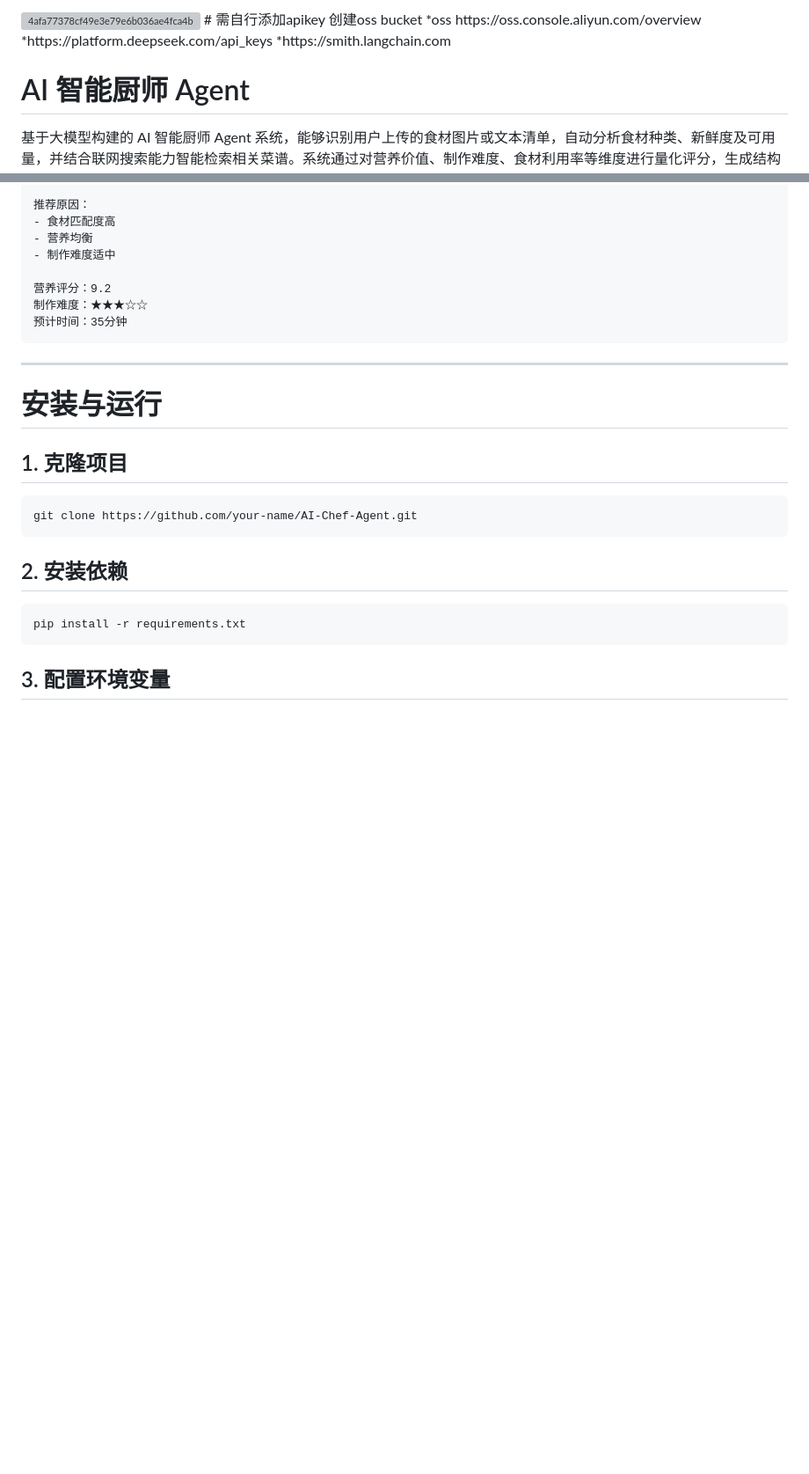
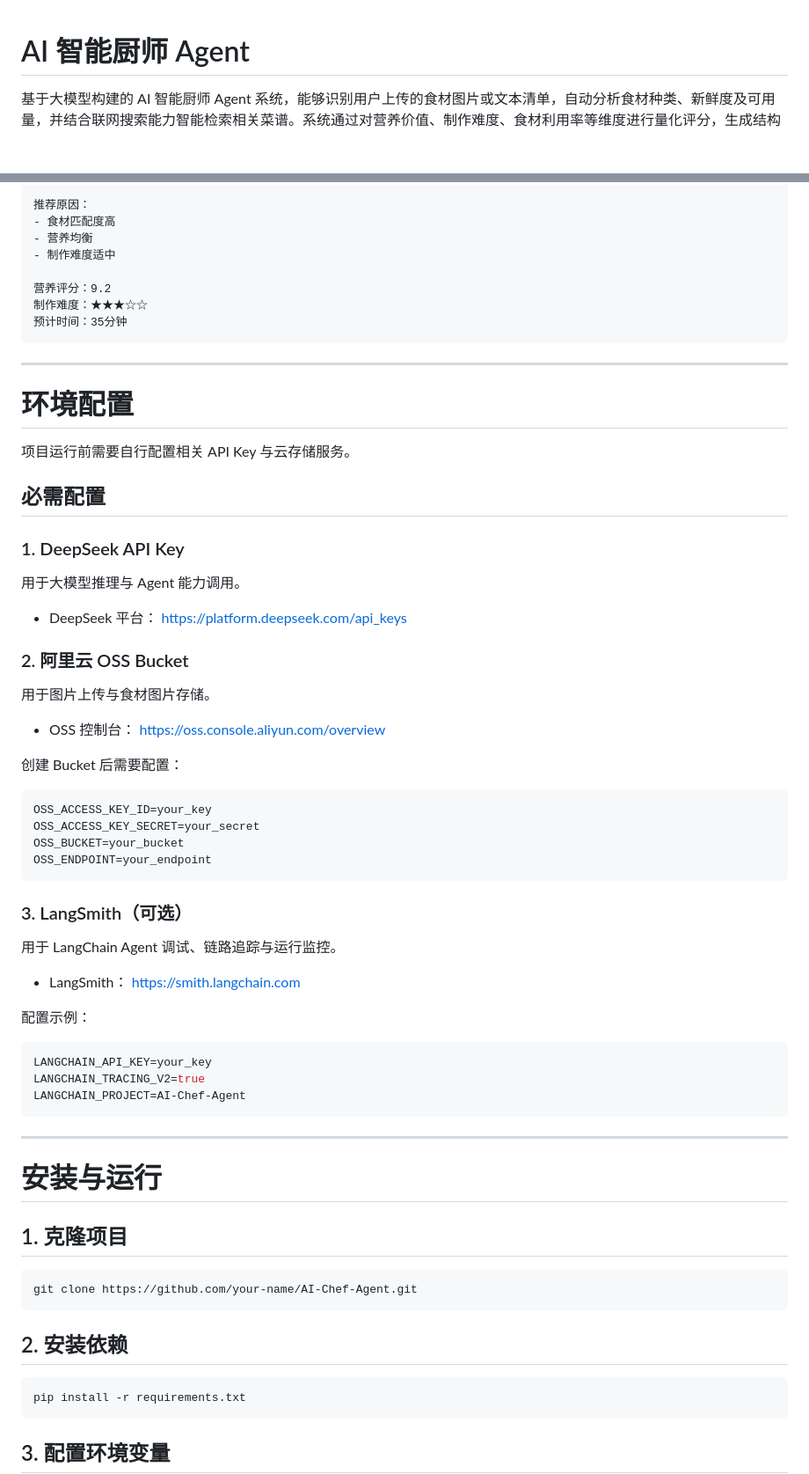
Before and after one commit to ONITSUKAsense/jupyter-sample, a Markdown page: README.md, 2 parts joined by grey strips. Shown at 88% size. Rendered like a GitHub page; blank space fills up the shorter version; grey boxes are pictures that could not be loaded.

````diff
--- a/README.md
+++ b/README.md
@@ -1,9 +1,3 @@
-<img width="701" height="478" alt="4afa77378cf49e3e79e6b036ae4fca4b" src="https://github.com/user-attachments/assets/ddc351d0-79a3-4cf4-923f-57026ce67dc1" />
-# 需自行添加apikey 创建oss bucket
-*oss https://oss.console.aliyun.com/overview
-*https://platform.deepseek.com/api_keys
-*https://smith.langchain.com
-
 #  AI 智能厨师 Agent
 
 基于大模型构建的 AI 智能厨师 Agent 系统，能够识别用户上传的食材图片或文本清单，自动分析食材种类、新鲜度及可用量，并结合联网搜索能力智能检索相关菜谱。系统通过对营养价值、制作难度、食材利用率等维度进行量化评分，生成结构化菜谱推荐方案，实现“从食材识别到智能做饭决策”的完整 AI Agent 工作流。
@@ -136,6 +130,52 @@ LLM 综合分析与推理
 预计时间：35分钟
 ```
 
+
+---
+
+#  环境配置
+
+项目运行前需要自行配置相关 API Key 与云存储服务。
+
+## 必需配置
+
+### 1. DeepSeek API Key
+
+用于大模型推理与 Agent 能力调用。
+
+* DeepSeek 平台：
+  [https://platform.deepseek.com/api_keys](https://platform.deepseek.com/api_keys)
+
+### 2. 阿里云 OSS Bucket
+
+用于图片上传与食材图片存储。
+
+* OSS 控制台：
+  [https://oss.console.aliyun.com/overview](https://oss.console.aliyun.com/overview)
+
+创建 Bucket 后需要配置：
+
+```env
+OSS_ACCESS_KEY_ID=your_key
+OSS_ACCESS_KEY_SECRET=your_secret
+OSS_BUCKET=your_bucket
+OSS_ENDPOINT=your_endpoint
+```
+
+### 3. LangSmith（可选）
+
+用于 LangChain Agent 调试、链路追踪与运行监控。
+
+* LangSmith：
+  [https://smith.langchain.com](https://smith.langchain.com)
+
+配置示例：
+
+```env
+LANGCHAIN_API_KEY=your_key
+LANGCHAIN_TRACING_V2=true
+LANGCHAIN_PROJECT=AI-Chef-Agent
+```
 
 ---
 
````
Also changed, not shown: other parts of README.md (+4 -4 lines).
